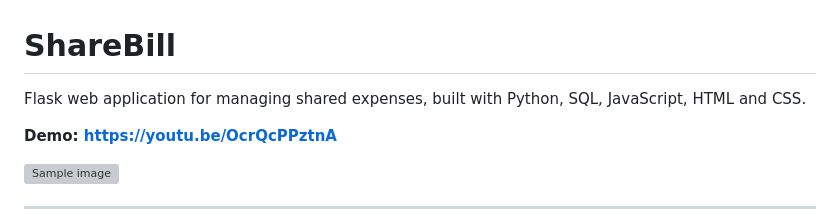
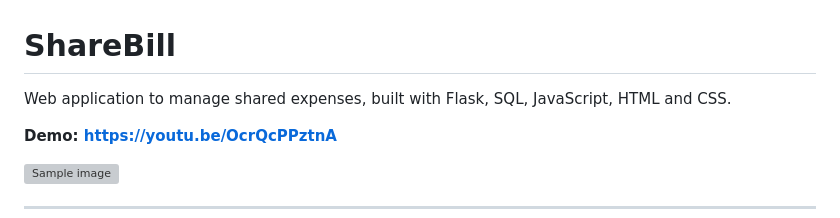
Before and after one commit to neilshaabi/sharebill, a Markdown page: README.md, the part around the change. GitHub-like rendering; grey boxes are pictures that could not be loaded.

```diff
--- a/README.md
+++ b/README.md
@@ -1,6 +1,6 @@
 # ShareBill
 
-Flask web application for managing shared expenses, built with Python, SQL, JavaScript, HTML and CSS.
+Web application to manage shared expenses, built with Flask, SQL, JavaScript, HTML and CSS.
 
 **Demo: https://youtu.be/OcrQcPPztnA**
 
```
